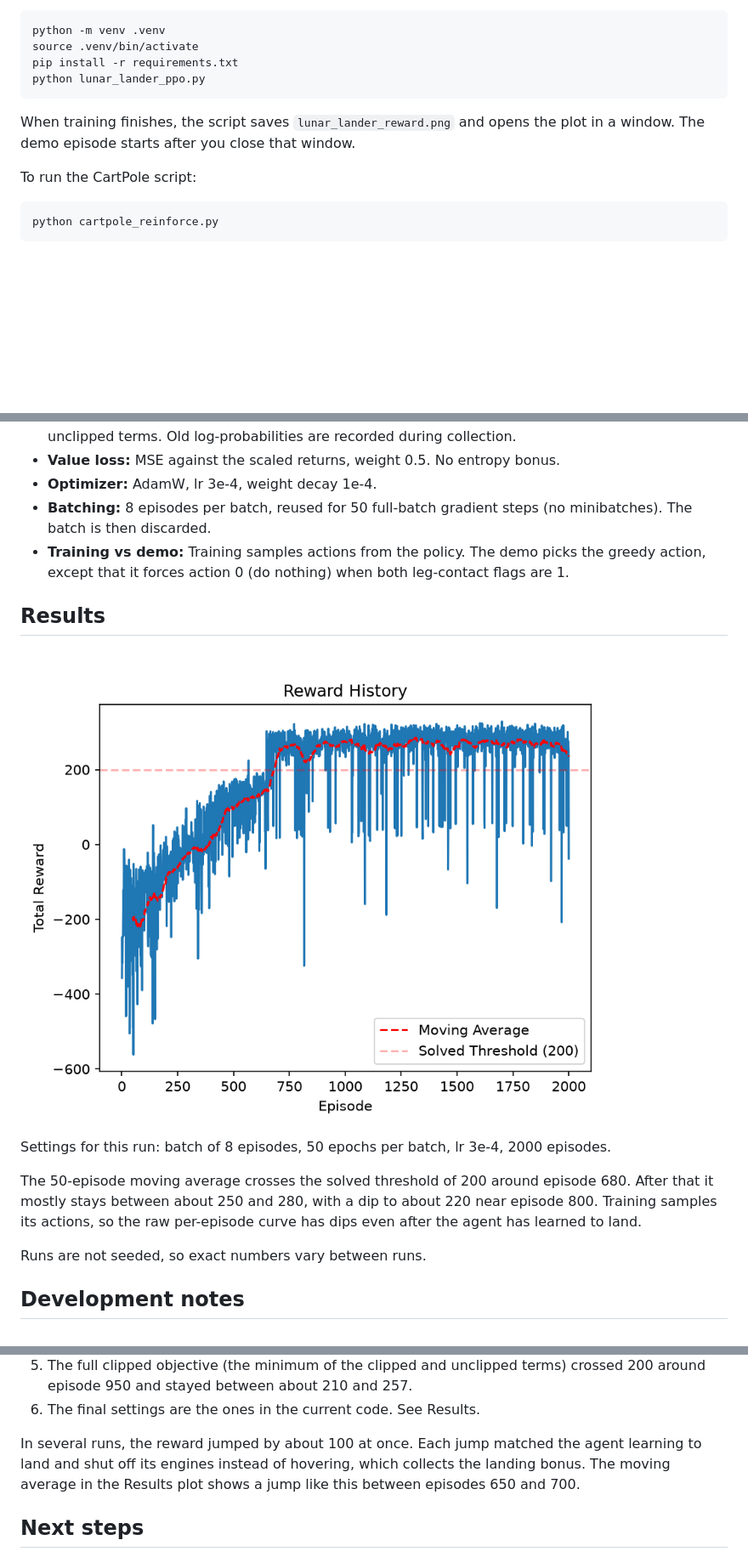
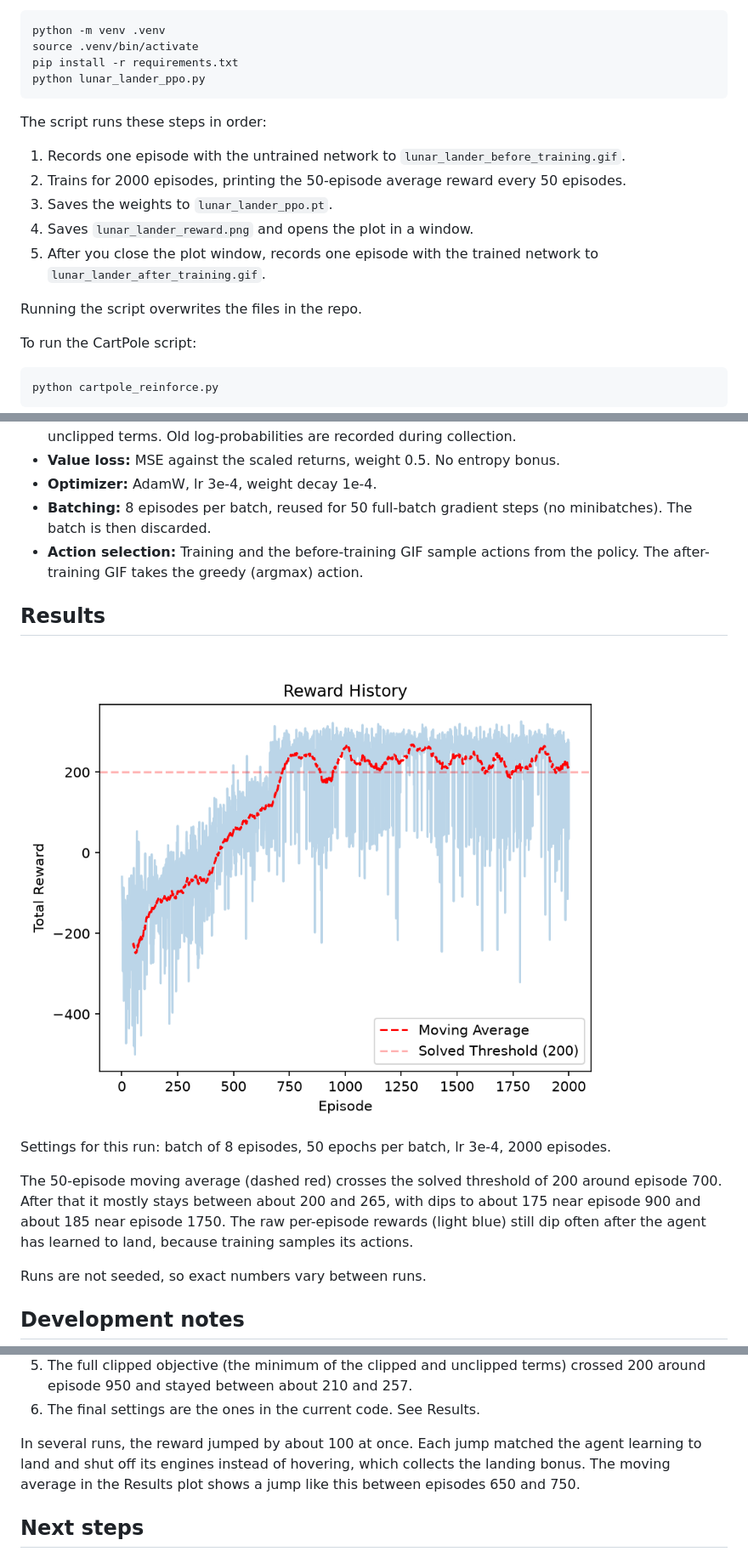
Before and after one commit to franciscomendez114/rl-from-scratch, a Markdown page: README.md, 3 parts joined by grey strips. Shown at 85% size. Rendered like a GitHub page; pictures changed too: lunar_lander_reward.png; blank space fills up the shorter version.

Commit message:
Add before/after training GIFs, saved weights, and new reward plot; update README

```diff
--- a/README.md
+++ b/README.md
@@ -22,7 +37,15 @@ Then:
     pip install -r requirements.txt
     python lunar_lander_ppo.py
 
-When training finishes, the script saves `lunar_lander_reward.png` and opens the plot in a window. The demo episode starts after you close that window.
+The script runs these steps in order:
+
+1. Records one episode with the untrained network to `lunar_lander_before_training.gif`.
+2. Trains for 2000 episodes, printing the 50-episode average reward every 50 episodes.
+3. Saves the weights to `lunar_lander_ppo.pt`.
+4. Saves `lunar_lander_reward.png` and opens the plot in a window.
+5. After you close the plot window, records one episode with the trained network to `lunar_lander_after_training.gif`.
+
+Running the script overwrites the files in the repo.
 
 To run the CartPole script:
 
@@ -39,7 +62,7 @@ All values below come from `lunar_lander_ppo.py`.
 - **Value loss:** MSE against the scaled returns, weight 0.5. No entropy bonus.
 - **Optimizer:** AdamW, lr 3e-4, weight decay 1e-4.
 - **Batching:** 8 episodes per batch, reused for 50 full-batch gradient steps (no minibatches). The batch is then discarded.
-- **Training vs demo:** Training samples actions from the policy. The demo picks the greedy action, except that it forces action 0 (do nothing) when both leg-contact flags are 1.
+- **Action selection:** Training and the before-training GIF sample actions from the policy. The after-training GIF takes the greedy (argmax) action.
 
 ## Results
 
@@ -47,7 +70,7 @@ All values below come from `lunar_lander_ppo.py`.
 
 Settings for this run: batch of 8 episodes, 50 epochs per batch, lr 3e-4, 2000 episodes.
 
-The 50-episode moving average crosses the solved threshold of 200 around episode 680. After that it mostly stays between about 250 and 280, with a dip to about 220 near episode 800. Training samples its actions, so the raw per-episode curve has dips even after the agent has learned to land.
+The 50-episode moving average (dashed red) crosses the solved threshold of 200 around episode 700. After that it mostly stays between about 200 and 265, with dips to about 175 near episode 900 and about 185 near episode 1750. The raw per-episode rewards (light blue) still dip often after the agent has learned to land, because training samples its actions.
 
 Runs are not seeded, so exact numbers vary between runs.
 
@@ -71,7 +94,7 @@ Each row is a single run of an earlier version of the code. Those versions are n
 5. The full clipped objective (the minimum of the clipped and unclipped terms) crossed 200 around episode 950 and stayed between about 210 and 257.
 6. The final settings are the ones in the current code. See Results.
 
-In several runs, the reward jumped by about 100 at once. Each jump matched the agent learning to land and shut off its engines instead of hovering, which collects the landing bonus. The moving average in the Results plot shows a jump like this between episodes 650 and 700.
+In several runs, the reward jumped by about 100 at once. Each jump matched the agent learning to land and shut off its engines instead of hovering, which collects the landing bonus. The moving average in the Results plot shows a jump like this between episodes 650 and 750.
 
 ## Next steps
 
```
Also changed, not shown: other parts of README.md (+17 -2 lines), lunar_lander_after_training.gif (added), lunar_lander_before_training.gif (added), 3 other files.
